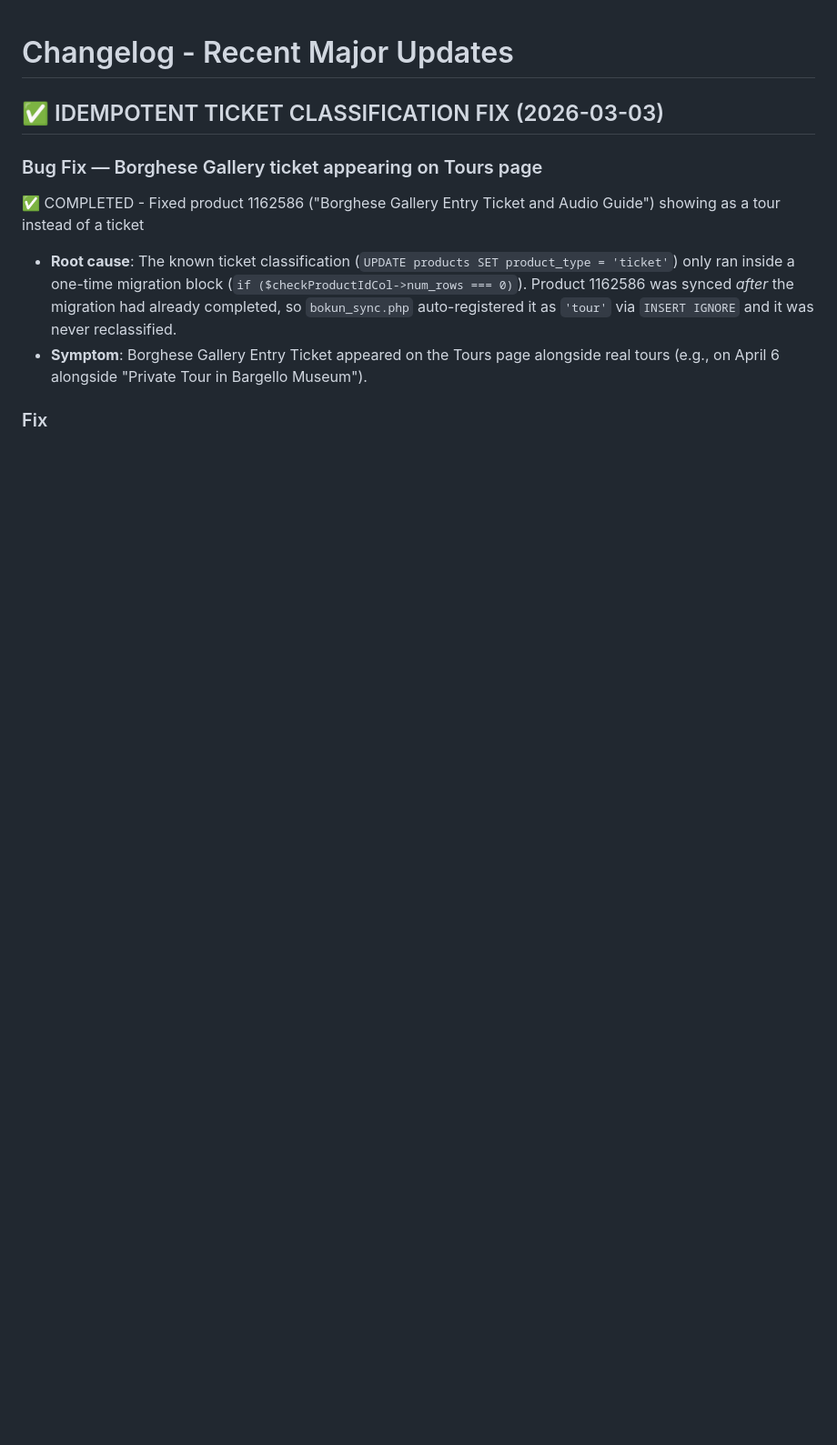
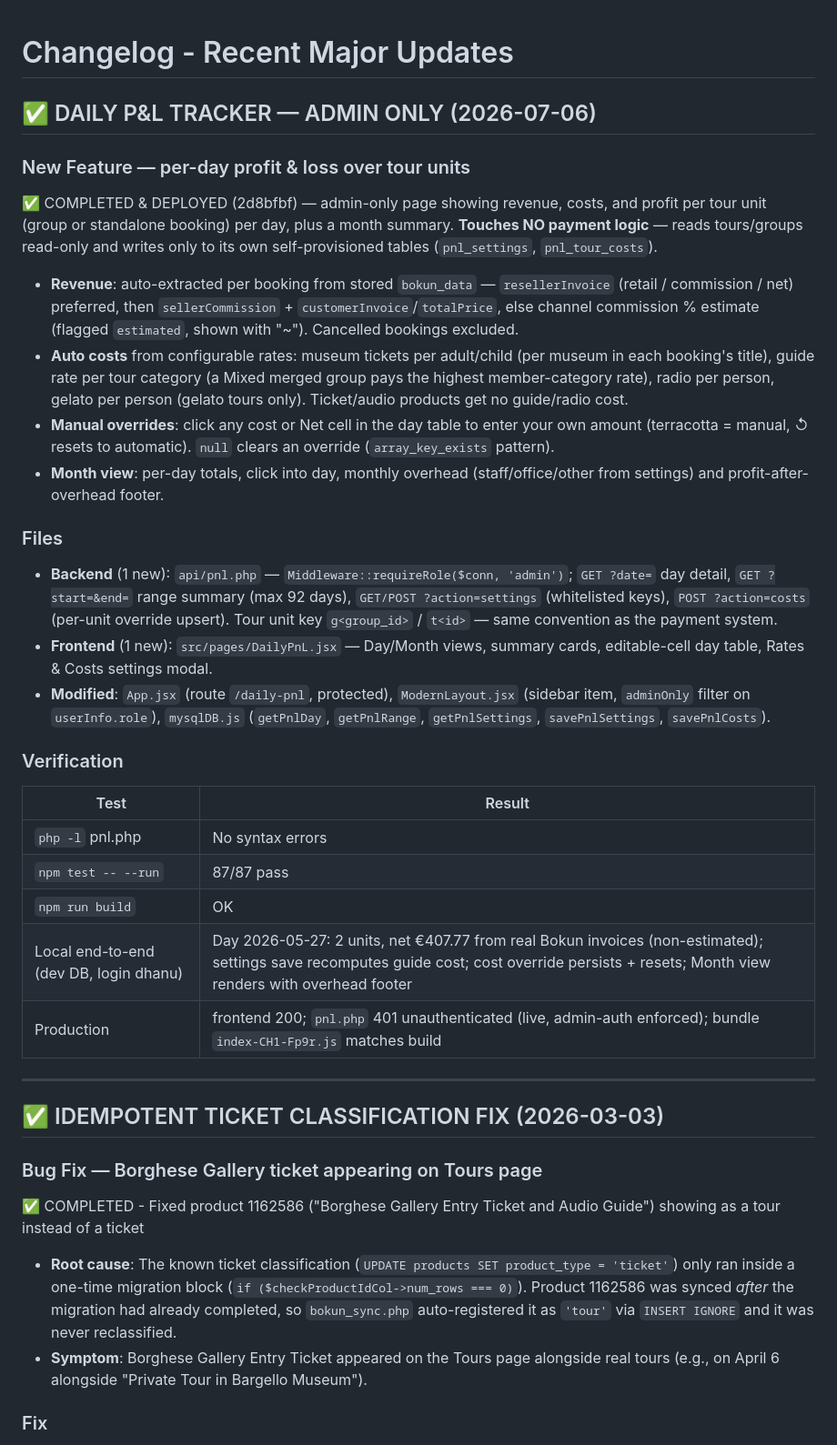
Before and after one commit to DhaNu1204/guide-florence-with-locals, a Markdown page: docs/CHANGELOG.md, the part around the change. Shown at 91% size. GitHub-like rendering; blank space fills up the shorter version.

Commit message:
docs: log 2026-07-06 Daily P&L deploy in DEPLOY_LOG and CHANGELOG
Co-Authored-By: Claude Fable 5 <noreply@anthropic.com>

```diff
--- a/docs/CHANGELOG.md
+++ b/docs/CHANGELOG.md
@@ -1,4 +1,30 @@
 # Changelog - Recent Major Updates
+
+## ✅ DAILY P&L TRACKER — ADMIN ONLY (2026-07-06)
+
+### New Feature — per-day profit & loss over tour units
+✅ COMPLETED & DEPLOYED (2d8bfbf) — admin-only page showing revenue, costs, and profit per tour unit (group or standalone booking) per day, plus a month summary. **Touches NO payment logic** — reads tours/groups read-only and writes only to its own self-provisioned tables (`pnl_settings`, `pnl_tour_costs`).
+
+- **Revenue**: auto-extracted per booking from stored `bokun_data` — `resellerInvoice` (retail / commission / net) preferred, then `sellerCommission` + `customerInvoice`/`totalPrice`, else channel commission % estimate (flagged `estimated`, shown with "~"). Cancelled bookings excluded.
+- **Auto costs** from configurable rates: museum tickets per adult/child (per museum in each booking's title), guide rate per tour category (a Mixed merged group pays the highest member-category rate), radio per person, gelato per person (gelato tours only). Ticket/audio products get no guide/radio cost.
+- **Manual overrides**: click any cost or Net cell in the day table to enter your own amount (terracotta = manual, ↺ resets to automatic). `null` clears an override (`array_key_exists` pattern).
+- **Month view**: per-day totals, click into day, monthly overhead (staff/office/other from settings) and profit-after-overhead footer.
+
+### Files
+- **Backend** (1 new): `api/pnl.php` — `Middleware::requireRole($conn, 'admin')`; `GET ?date=` day detail, `GET ?start=&end=` range summary (max 92 days), `GET/POST ?action=settings` (whitelisted keys), `POST ?action=costs` (per-unit override upsert). Tour unit key `g<group_id>` / `t<id>` — same convention as the payment system.
+- **Frontend** (1 new): `src/pages/DailyPnL.jsx` — Day/Month views, summary cards, editable-cell day table, Rates & Costs settings modal.
+- **Modified**: `App.jsx` (route `/daily-pnl`, protected), `ModernLayout.jsx` (sidebar item, `adminOnly` filter on `userInfo.role`), `mysqlDB.js` (`getPnlDay`, `getPnlRange`, `getPnlSettings`, `savePnlSettings`, `savePnlCosts`).
+
+### Verification
+| Test | Result |
+|------|--------|
+| `php -l` pnl.php | No syntax errors |
+| `npm test -- --run` | 87/87 pass |
+| `npm run build` | OK |
+| Local end-to-end (dev DB, login dhanu) | Day 2026-05-27: 2 units, net €407.77 from real Bokun invoices (non-estimated); settings save recomputes guide cost; cost override persists + resets; Month view renders with overhead footer |
+| Production | frontend 200; `pnl.php` 401 unauthenticated (live, admin-auth enforced); bundle `index-CH1-Fp9r.js` matches build |
+
+---
 
 ## ✅ IDEMPOTENT TICKET CLASSIFICATION FIX (2026-03-03)
 
```
Also changed, not shown: DEPLOY_LOG.md (+1 -0 lines).
